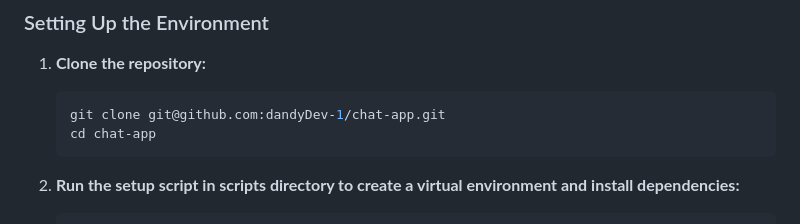
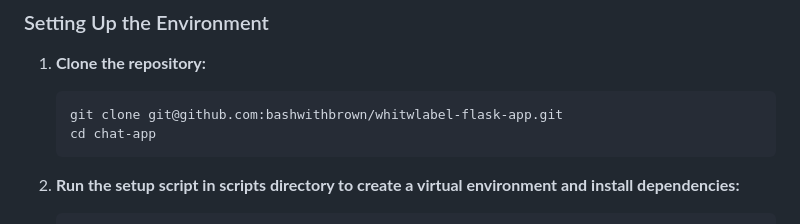
Before and after one commit to bashwithbrown/whitelabel-flask-app, a Markdown page: README.md, the part around the change. Drawn GitHub-style.

````diff
--- a/README.md
+++ b/README.md
@@ -24,7 +24,7 @@ The **Whitelabel Flask App** is a simple application built using Flask. It suppo
 1. **Clone the repository:**
 
    ```bash
-   git clone git@github.com:dandyDev-1/chat-app.git
+   git clone git@github.com:bashwithbrown/whitwlabel-flask-app.git
    cd chat-app
    ```
 
````
